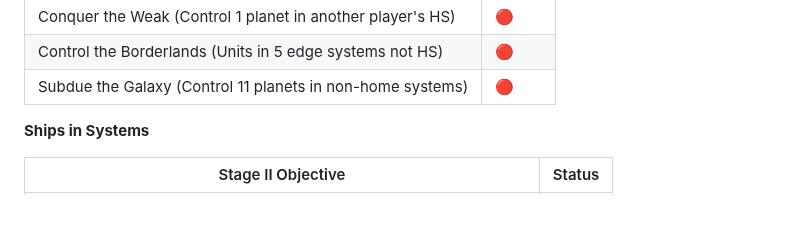
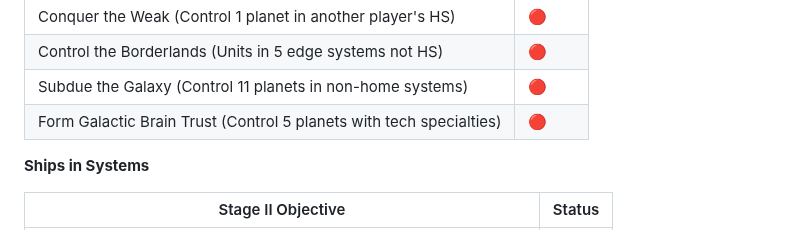
Before and after one commit to Mumbokatten/Twilight-Imperium-IV-guides-, a Markdown page: Winnu/Winnu.md, the part around the change. Rendered like a GitHub page.

```diff
--- a/Winnu/Winnu.md
+++ b/Winnu/Winnu.md
@@ -500,6 +500,7 @@ Hold Mecatol Rex and keep scoring Imperial. Your Commander makes you surprisingl
 | Conquer the Weak (Control 1 planet in another player's HS)               | 🔴     |
 | Control the Borderlands (Units in 5 edge systems not HS)                 | 🔴     |
 | Subdue the Galaxy (Control 11 planets in non-home systems)               | 🔴     |
+| Form Galactic Brain Trust (Control 5 planets with tech specialties)      | 🔴     |
 
 **Ships in Systems**
 
```
Also changed, not shown: Vuilraith_Cabal/Vuilraith_Cabal.md (+1 -0 lines).
